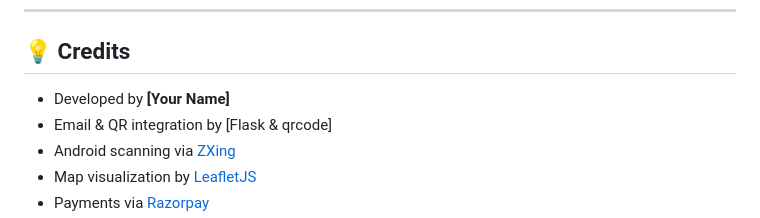
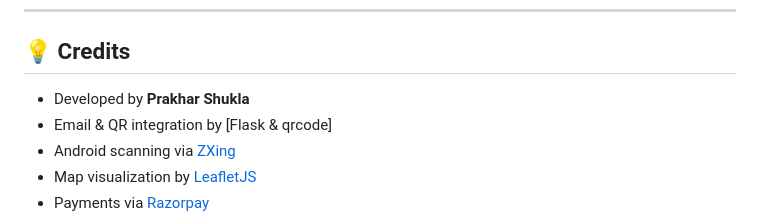
Before and after one commit to Rishabh-27-Devloper/ParkingPoint, a Markdown page: README.md, the part around the change. Rendered like a GitHub page.

```diff
--- a/README.md
+++ b/README.md
@@ -157,7 +157,7 @@ git push origin feature/my-feature
 
 ## 💡 Credits
 
-- Developed by **[Your Name]**
+- Developed by **Prakhar Shukla**
 - Email & QR integration by [Flask & qrcode]
 - Android scanning via [ZXing](https://github.com/zxing/zxing)
 - Map visualization by [LeafletJS](https://leafletjs.com)
```
